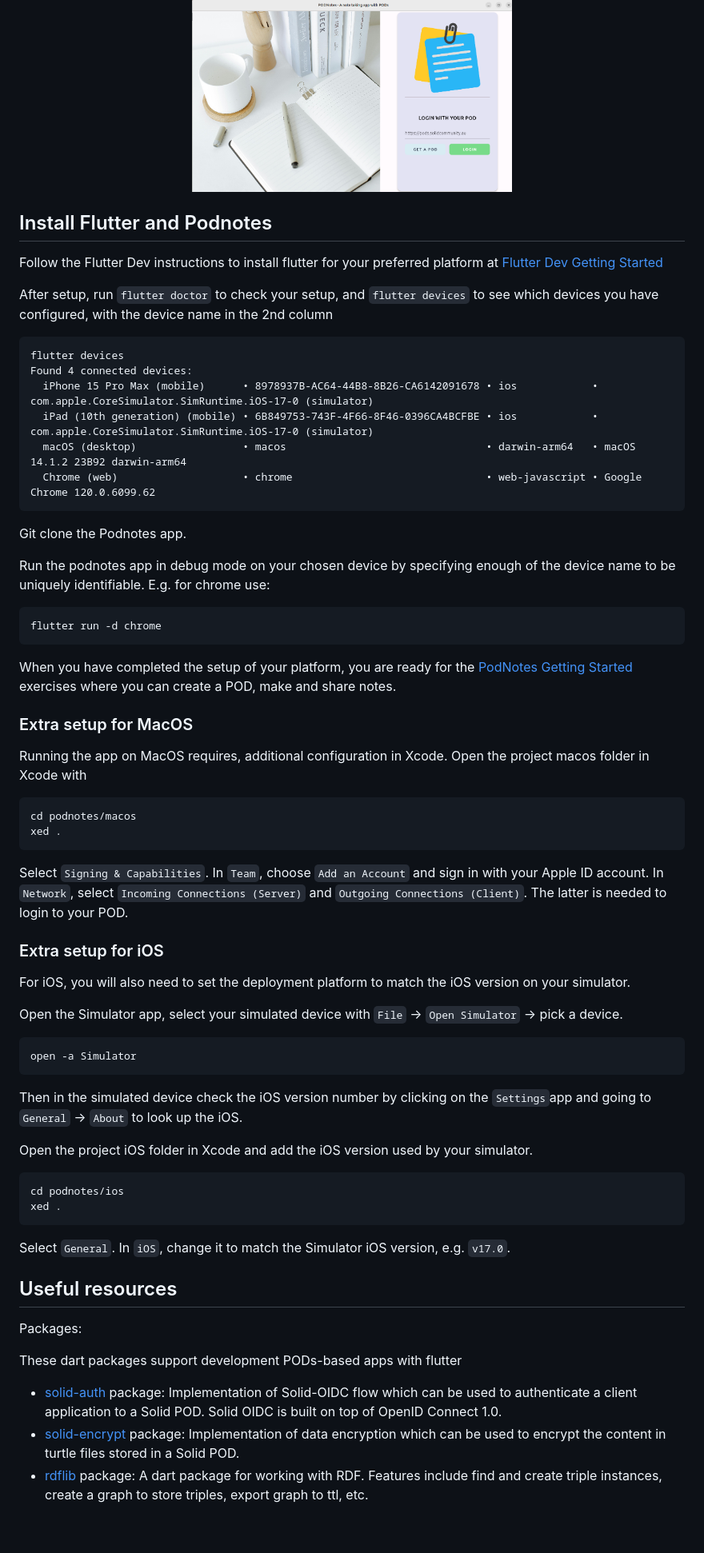
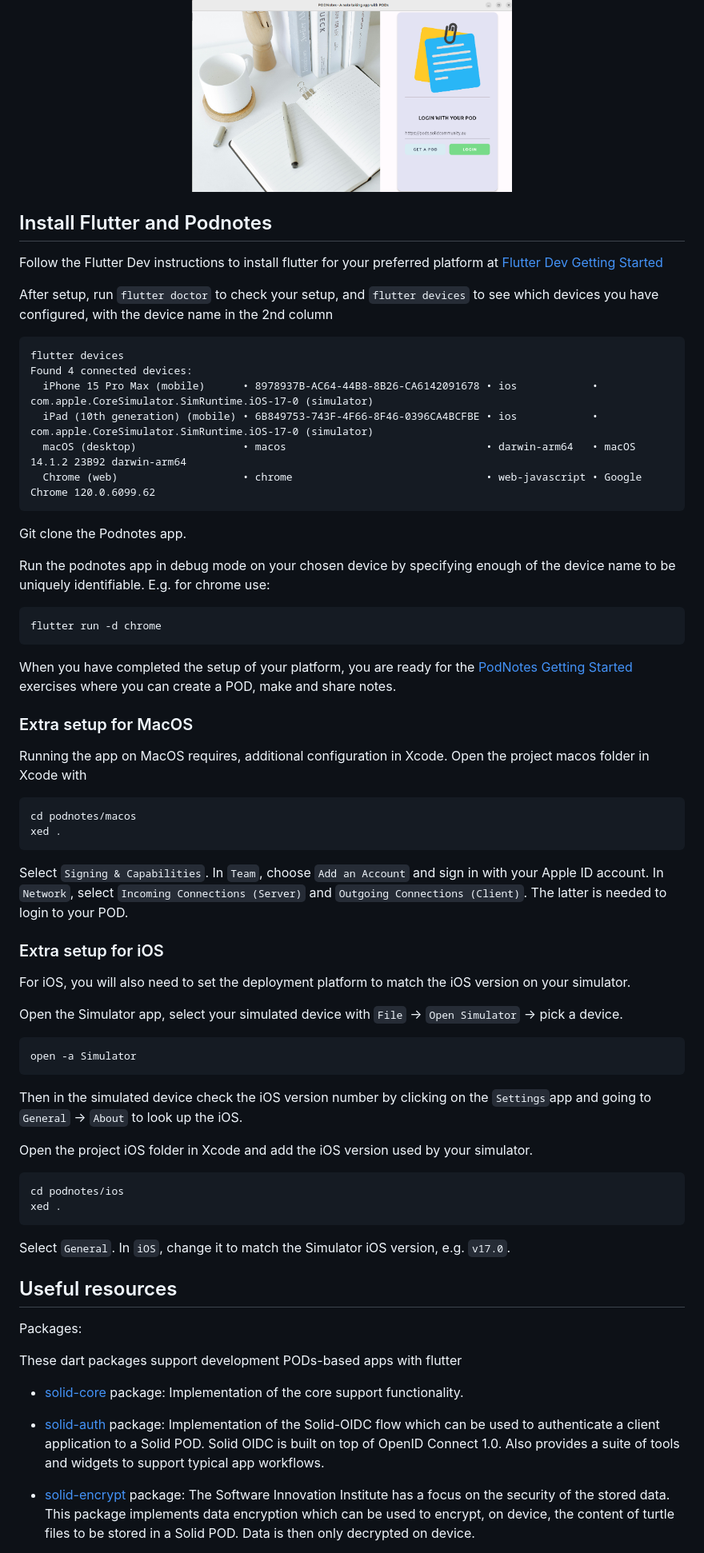
Before and after one commit to anusii/notepod, a Markdown page: README.md, the part around one of its changes. Shown at 80% size. Rendered like a GitHub page; blank space fills up the shorter version.

````diff
--- a/README.md
+++ b/README.md
@@ -36,13 +62,16 @@ get to know your login details.
 	alt="Login Screen" width="400">
 </div>
 
-
-
 ## Install Flutter and Podnotes<a name="install"></a>
 
-Follow the Flutter Dev instructions to install flutter for your preferred platform at [Flutter Dev Getting Started](https://docs.flutter.dev/get-started/install)
+Follow the Flutter Dev instructions to install flutter for your
+preferred platform at [Flutter Dev Getting
+Started](https://docs.flutter.dev/get-started/install)
 
-After setup, run `flutter doctor` to check your setup, and `flutter devices` to see which devices you have configured, with the device name in the 2nd column
+After setup, run `flutter doctor` to check your setup, and `flutter
+devices` to see which devices you have configured, with the device
+name in the 2nd column
+
 ```
 flutter devices
 Found 4 connected devices:
@@ -54,38 +83,59 @@ Found 4 connected devices:
 
 Git clone the Podnotes app.
 
-Run the podnotes app in debug mode on your chosen device by specifying enough of the device name to be uniquely identifiable. E.g. for chrome use:
+Run the podnotes app in debug mode on your chosen device by specifying
+enough of the device name to be uniquely identifiable. E.g. for chrome
+use:
+
 ```
 flutter run -d chrome
 ```
 
-When you have completed the setup of your platform, you are ready for the [PodNotes Getting Started](exercises/README.md) exercises where you can create a POD, make and share notes.
+When you have completed the setup of your platform, you are ready for
+the [PodNotes Getting Started](exercises/README.md) exercises where
+you can create a POD, make and share notes.
 
 ### Extra setup for MacOS<a name="extra_for_macos"></a>
 
-Running the app on MacOS requires, additional configuration in Xcode. Open the project macos folder in Xcode with
+Running the app on MacOS requires, additional configuration in
+Xcode. Open the project macos folder in Xcode with
+
 ```
 cd podnotes/macos
 xed .
 ```
-Select `Signing & Capabilities`. In `Team`, choose `Add an Account` and sign in with your Apple ID account. In `Network`, select `Incoming Connections (Server)` and `Outgoing Connections (Client)`. The latter is needed to login to your POD.
+
+Select `Signing & Capabilities`. In `Team`, choose `Add an Account`
+and sign in with your Apple ID account. In `Network`, select `Incoming
+Connections (Server)` and `Outgoing Connections (Client)`. The latter
+is needed to login to your POD.
 
 ### Extra setup for iOS<a name="extra_for_ios"></a>
 
-For iOS, you will also need to set the deployment platform to match the iOS version on your simulator.
+For iOS, you will also need to set the deployment platform to match
+the iOS version on your simulator.
 
-Open the Simulator app, select your simulated device with `File` -> `Open Simulator` -> pick a device.
+Open the Simulator app, select your simulated device with `File` ->
+`Open Simulator` -> pick a device.
+
 ```
 open -a Simulator
 ```
-Then in the simulated device check the iOS version number by clicking on the `Settings`app and going to `General` -> `About` to look up the iOS.
 
-Open the project iOS folder in Xcode and add the iOS version used by your simulator.
+Then in the simulated device check the iOS version number by clicking
+on the `Settings`app and going to `General` -> `About` to look up the
+iOS.
+
+Open the project iOS folder in Xcode and add the iOS version used by
+your simulator.
+
 ```
 cd podnotes/ios
 xed .
 ```
-Select `General`. In `iOS`, change it to match the Simulator iOS version, e.g. `v17.0`.
+
+Select `General`. In `iOS`, change it to match the Simulator iOS
+version, e.g. `v17.0`.
 
 
 ## Useful resources
@@ -94,6 +144,18 @@ Packages:
 
 These dart packages support development PODs-based apps with flutter
 
-- [solid-auth](https://pub.dev/packages/solid_auth) package: Implementation of Solid-OIDC flow which can be used to authenticate a client application to a Solid POD. Solid OIDC is built on top of OpenID Connect 1.0.
-- [solid-encrypt](https://pub.dev/packages/solid_encrypt) package: Implementation of data encryption which can be used to encrypt the content in turtle files stored in a Solid POD.
-- [rdflib](https://pub.dev/packages/rdflib) package: A dart package for working with RDF. Features include find and create triple instances, create a graph to store triples, export graph to ttl, etc.
+- [solid-core](https://pub.dev/packages/solid_core) package:
+  Implementation of the core support functionality.
+
+- [solid-auth](https://pub.dev/packages/solid_auth) package:
+  Implementation of the Solid-OIDC flow which can be used to
+  authenticate a client application to a Solid POD. Solid OIDC is
+  built on top of OpenID Connect 1.0. Also provides a suite of tools
+  and widgets to support typical app workflows.
+
+- [solid-encrypt](https://pub.dev/packages/solid_encrypt) package: The
+  Software Innovation Institute has a focus on the security of the
+  stored data. This package implements data encryption which can be
+  used to encrypt, on device, the content of turtle files to be stored
+  in a Solid POD. Data is then only decrypted on device.
+
````
Also changed, not shown: other parts of README.md (+33 -3 lines).
